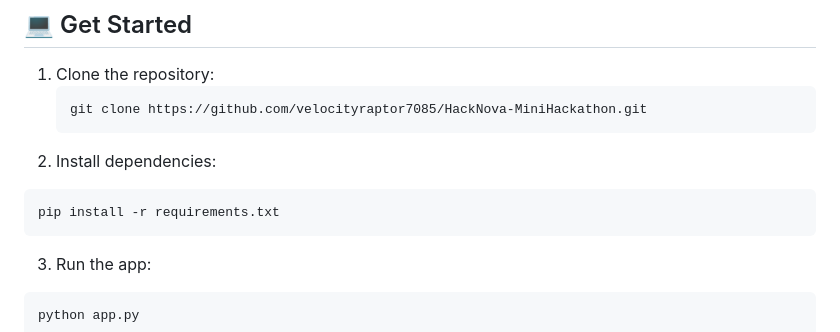
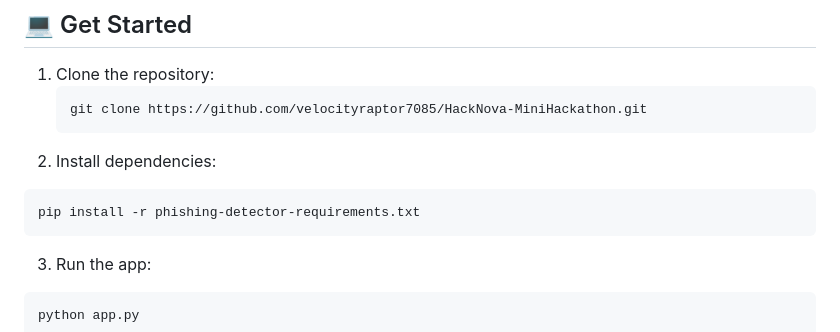
Before and after one commit to velocityraptor7085/HackNova-MiniHackathon, a Markdown page: README.md, the part around the change. Rendered like a GitHub page.

````diff
--- a/README.md
+++ b/README.md
@@ -44,7 +44,7 @@ AI empowers humans to make informed decisions, bridging the gap between complex
    ```
 2. Install dependencies:
   ```bash
-  pip install -r requirements.txt
+  pip install -r phishing-detector-requirements.txt
   ```
 3. Run the app:
   ```bash
````
